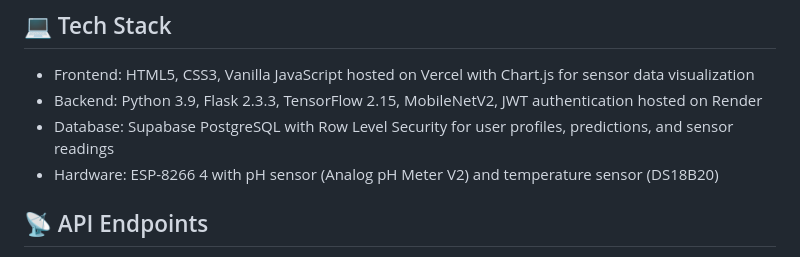
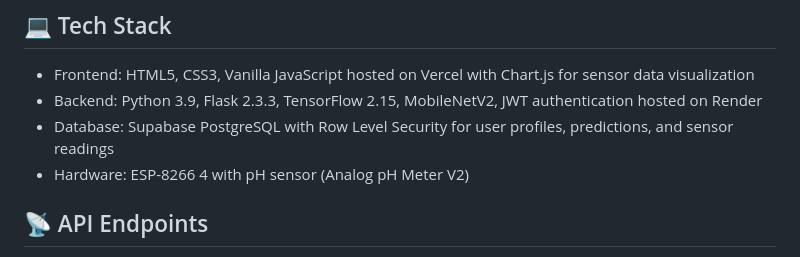
Before and after one commit to ajayraj30002/HealthyFins, a Markdown page: README.md, the part around the change. GitHub-like rendering.

Commit message:
Update hardware description in README
Removed temperature sensor mention from hardware section.

```diff
--- a/README.md
+++ b/README.md
@@ -84,7 +84,7 @@ https://github.com/user-attachments/assets/594a03e3-466a-4719-aee0-002150d44b39
 - Frontend: HTML5, CSS3, Vanilla JavaScript hosted on Vercel with Chart.js for sensor data visualization
 - Backend: Python 3.9, Flask 2.3.3, TensorFlow 2.15, MobileNetV2, JWT authentication hosted on Render
 - Database: Supabase PostgreSQL with Row Level Security for user profiles, predictions, and sensor readings
-- Hardware: ESP-8266 4 with pH sensor (Analog pH Meter V2) and temperature sensor (DS18B20)
+- Hardware: ESP-8266 4 with pH sensor (Analog pH Meter V2)
 
 ## 📡 API Endpoints
 - POST /predict - Upload fish image for disease diagnosis (returns disease name and confidence score)
```
